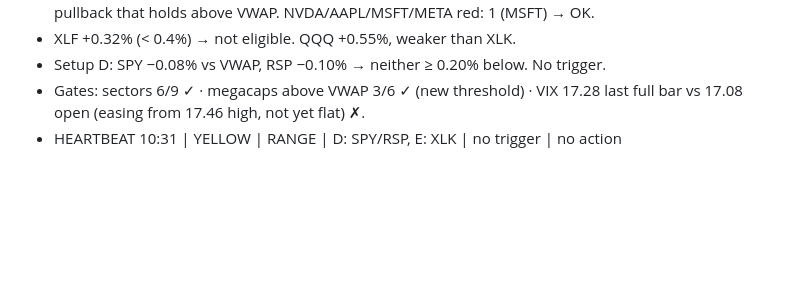
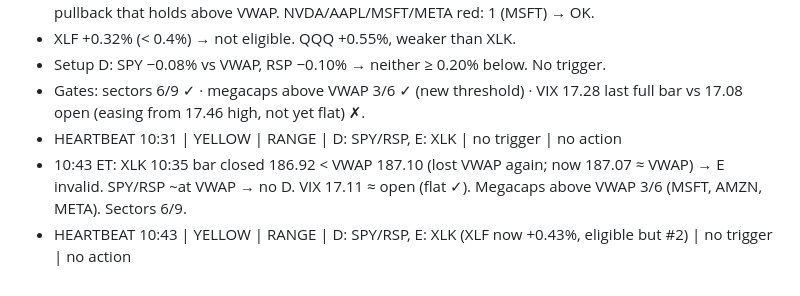
Before and after one commit to samuelborus-sketch/Catalyst-Dashboard, a Markdown page: trading-agent/logs/2026-10-21.md, the part around the change. Drawn GitHub-style; blank space fills up the shorter version.

Commit message:
Trading log: 10:43 heartbeat
Co-Authored-By: Claude Opus 5.5 <noreply@anthropic.com>
Claude-Session: https://claude.ai/code/session_0128SmaWMsbsaUnQiKjm2ye2

```diff
--- a/trading-agent/logs/2026-10-21.md
+++ b/trading-agent/logs/2026-10-21.md
@@ -80,3 +80,5 @@
 - Setup D: SPY −0.08% vs VWAP, RSP −0.10% → neither ≥ 0.20% below. No trigger.
 - Gates: sectors 6/9 ✓ · megacaps above VWAP 3/6 ✓ (new threshold) · VIX 17.28 last full bar vs 17.08 open (easing from 17.46 high, not yet flat) ✗.
 - HEARTBEAT 10:31 | YELLOW | RANGE | D: SPY/RSP, E: XLK | no trigger | no action
+- 10:43 ET: XLK 10:35 bar closed 186.92 < VWAP 187.10 (lost VWAP again; now 187.07 ≈ VWAP) → E invalid. SPY/RSP ~at VWAP → no D. VIX 17.11 ≈ open (flat ✓). Megacaps above VWAP 3/6 (MSFT, AMZN, META). Sectors 6/9.
+- HEARTBEAT 10:43 | YELLOW | RANGE | D: SPY/RSP, E: XLK (XLF now +0.43%, eligible but #2) | no trigger | no action
```
